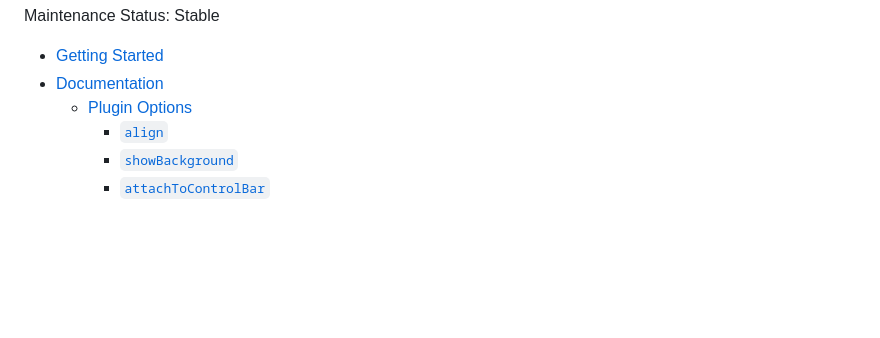
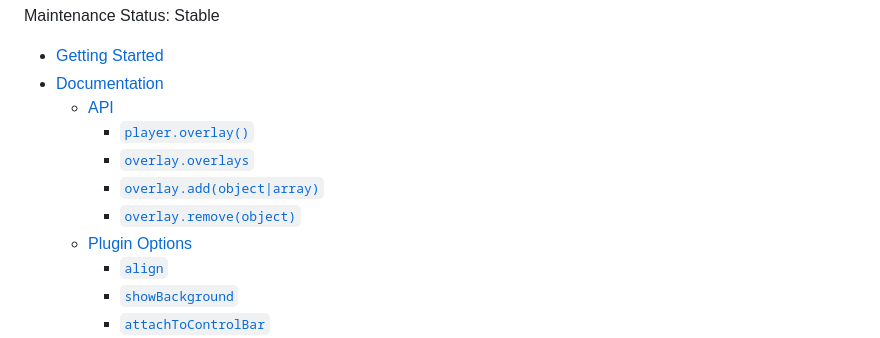
Before and after one commit to videojs/videojs-overlay, a Markdown page: README.md, the part around the change. Drawn GitHub-style; blank space fills up the shorter version.

Commit message:
update readme toc

```diff
--- a/README.md
+++ b/README.md
@@ -18,6 +18,11 @@ Maintenance Status: Stable
 
 - [Getting Started](#getting-started)
 - [Documentation](#documentation)
+  - [API](#api)
+    - [`player.overlay()`](#playeroverlay)
+    - [`overlay.overlays`](#overlayoverlays)
+    - [`overlay.add(object|array)`](#overlayaddobjectarray)
+    - [`overlay.remove(object)`](#overlayremoveobject)
   - [Plugin Options](#plugin-options)
     - [`align`](#align)
     - [`showBackground`](#showbackground)
```
